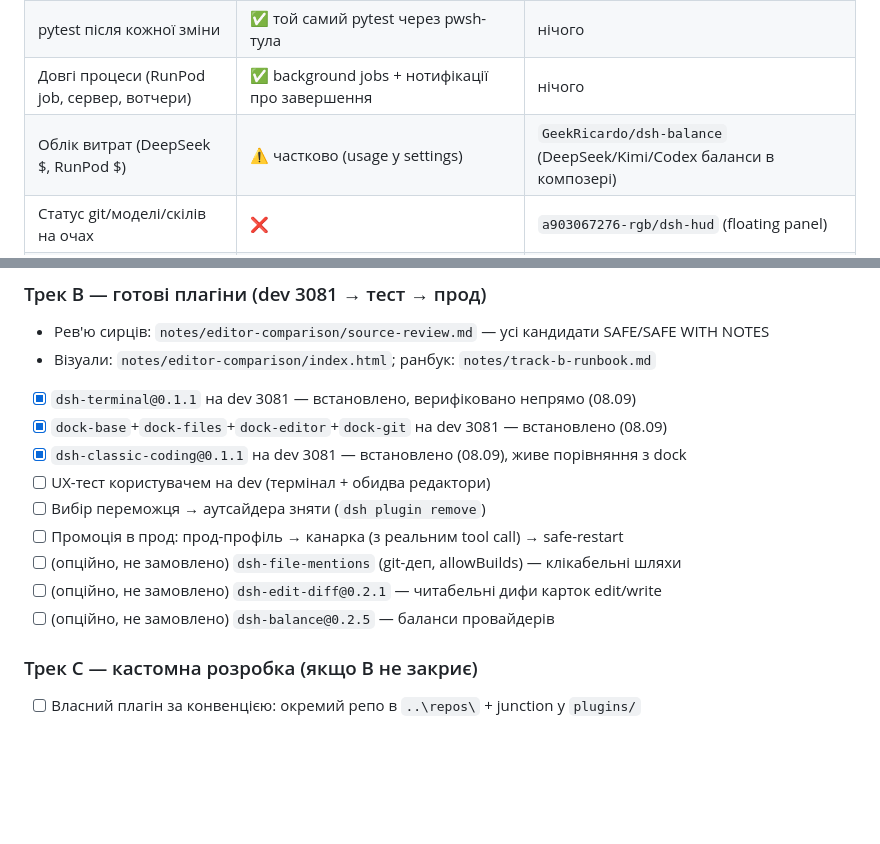
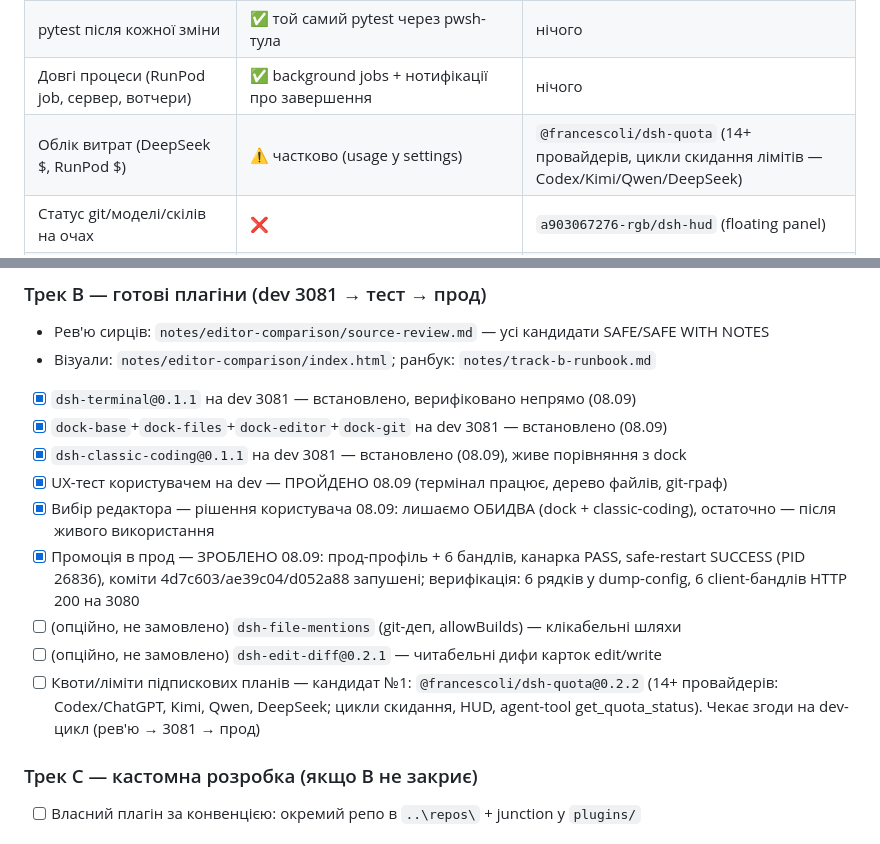
Before and after one commit to GrandpaUA/deepseek-harness-env, a Markdown page: notes/dsh-migration-gaps.md, 2 parts joined by grey strips. Drawn GitHub-style; blank space fills up the shorter version.

Commit message:
Docs: верифікація промоції (SUCCESS, 6 бандлів), урок git-clean, кандидат dsh-quota для лімітів

```diff
--- a/notes/dsh-migration-gaps.md
+++ b/notes/dsh-migration-gaps.md
@@ -16,7 +16,7 @@
 | Мультипроєктність (кілька репо паралельно) | ✅ воркспейси нативні: сесія = cwd проєкту; сесії не залежать від DSH_HOME | нічого; опційно `1070296335-create/dph-taskboard` (канбан сесій) |
 | pytest після кожної зміни | ✅ той самий pytest через pwsh-тула | нічого |
 | Довгі процеси (RunPod job, сервер, вотчери) | ✅ background jobs + нотифікації про завершення | нічого |
-| Облік витрат (DeepSeek $, RunPod $) | ⚠️ частково (usage у settings) | `GeekRicardo/dsh-balance` (DeepSeek/Kimi/Codex баланси в композері) |
+| Облік витрат (DeepSeek $, RunPod $) | ⚠️ частково (usage у settings) | `@francescoli/dsh-quota` (14+ провайдерів, цикли скидання лімітів — Codex/Kimi/Qwen/DeepSeek) |
 | Статус git/моделі/скілів на очах | ❌ | `a903067276-rgb/dsh-hud` (floating panel) |
 | Клікабельні шляхи файлів у відповідях | ❌ | `a903067276-rgb/dsh-file-mentions` |
 | Дифи edit/write карток читабельні | ❌ | `better-er/dsh-edit-diff` |
@@ -48,12 +48,12 @@
 - [x] `dsh-terminal@0.1.1` на dev 3081 — встановлено, верифіковано непрямо (08.09)
 - [x] `dock-base`+`dock-files`+`dock-editor`+`dock-git` на dev 3081 — встановлено (08.09)
 - [x] `dsh-classic-coding@0.1.1` на dev 3081 — встановлено (08.09), живе порівняння з dock
-- [ ] UX-тест користувачем на dev (термінал + обидва редактори)
-- [ ] Вибір переможця → аутсайдера зняти (`dsh plugin remove`)
-- [ ] Промоція в прод: прод-профіль → канарка (з реальним tool call) → safe-restart
+- [x] UX-тест користувачем на dev — ПРОЙДЕНО 08.09 (термінал працює, дерево файлів, git-граф)
+- [x] Вибір редактора — рішення користувача 08.09: лишаємо ОБИДВА (dock + classic-coding), остаточно — після живого використання
+- [x] Промоція в прод — ЗРОБЛЕНО 08.09: прод-профіль + 6 бандлів, канарка PASS, safe-restart SUCCESS (PID 26836), коміти 4d7c603/ae39c04/d052a88 запушені; верифікація: 6 рядків у dump-config, 6 client-бандлів HTTP 200 на 3080
 - [ ] (опційно, не замовлено) `dsh-file-mentions` (git-деп, allowBuilds) — клікабельні шляхи
 - [ ] (опційно, не замовлено) `dsh-edit-diff@0.2.1` — читабельні дифи карток edit/write
-- [ ] (опційно, не замовлено) `dsh-balance@0.2.5` — баланси провайдерів
+- [ ] Квоти/ліміти підпискових планів — кандидат №1: `@francescoli/dsh-quota@0.2.2` (14+ провайдерів: Codex/ChatGPT, Kimi, Qwen, DeepSeek; цикли скидання, HUD, agent-tool get_quota_status). Чекає згоди на dev-цикл (рев'ю → 3081 → прод)
 
 ### Трек C — кастомна розробка (якщо B не закриє)
 - [ ] Власний плагін за конвенцією: окремий репо в `..\repos\` + junction у `plugins/`
```
Also changed, not shown: notes/STATE.md (+5 -1 lines).
